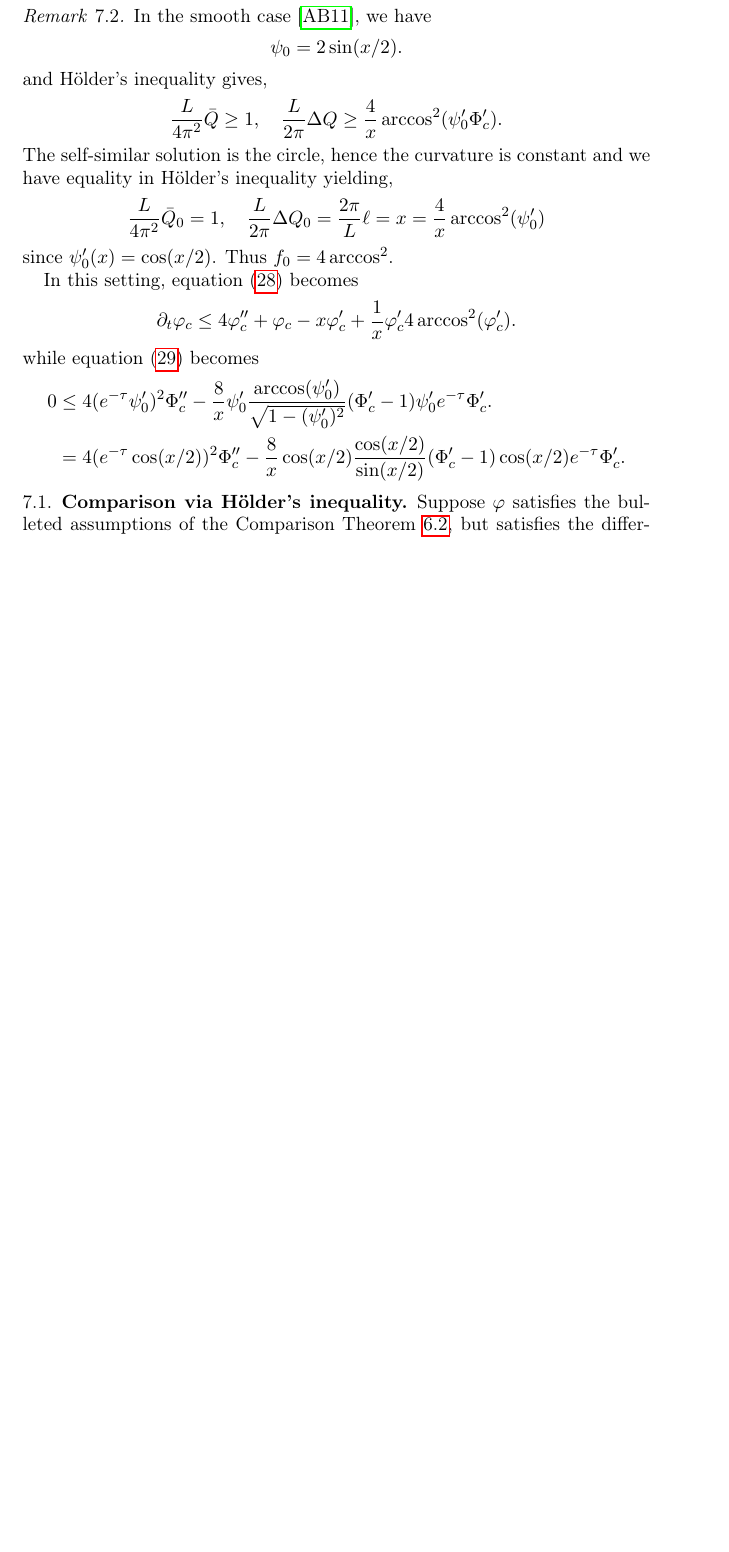
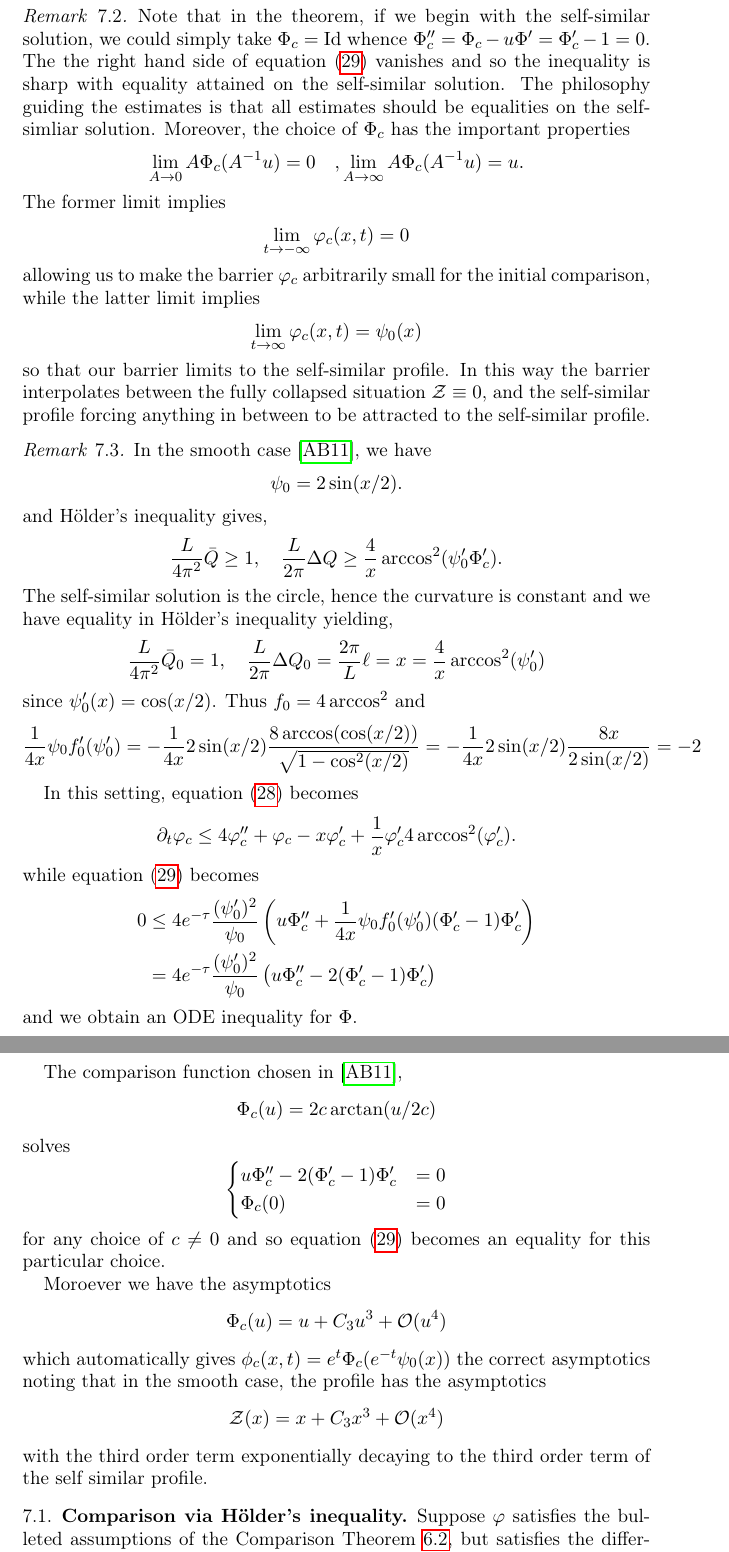
Before and after one commit to pabryan/csf_networks_tex, a LaTeX paper (csf_networks.tex): part of page 29 of 30 before the commit and two parts of pages 30 and 31 of 32 after it, the two joined at a grey line, cut at the place of the change, the shorter picture padded with empty space. Compiled offline with pdfLaTeX.

Commit message:
Wrote many details about obtaining comparisons from self-similar solutions.

```diff
--- a/csf_networks.tex
+++ b/csf_networks.tex
@@ -1324,3 +1368,18 @@ Let us also write $u = e^{-\tau} \psi_0$ for the argument to $\Phi_c$ so that we
+\begin{remark}
+Note that in the theorem, if we begin with the self-similar solution, we could simply take $\Phi_c = \id$ whence $\Phi_c'' = \Phi_c - u \Phi' = \Phi_c' - 1 = 0$. The the right hand side of equation \eqref{eq:Phi} vanishes and so the inequality is sharp with equality attained on the self-similar solution. The philosophy guiding the estimates is that all estimates should be equalities on the self-simliar solution. Moreover, the choice of $\Phi_c$ has the important properties
+\[
+\lim_{A\to 0} A \Phi_c (A^{-1} u) = 0 \quad, \lim_{A\to \infty} A \Phi_c (A^{-1} u) = u.
+\]
+The former limit implies
+\[
+\lim_{t\to-\infty} \varphi_c(x, t) = 0
+\]
+allowing us to make the barrier $\varphi_c$ arbitrarily small for the initial comparison, while the latter limit implies
+\[
+\lim_{t\to \infty} \varphi_c(x, t) = \psi_0(x)
+\]
+so that our barrier limits to the self-similar profile. In this way the barrier interpolates between the fully collapsed situation $\chordarcprofile \equiv 0$, and the self-similar profile forcing anything in between to be attracted to the self-similar profile.
+\end{remark}
 
 \begin{remark}
 In the smooth case \cite{MR2794630}, we have
@@ -1335,7 +1394,10 @@ The self-similar solution is the circle, hence the curvature is constant and we
 \[
 \frac{L}{4\pi^2} \bar{Q}_0 = 1, \quad \frac{L}{2\pi} \Delta Q_0 = \frac{2\pi}{L} \ell = x = \frac{4}{x} \arccos^2(\psi_0')
 \]
-since $\psi_0'(x) = \cos(x/2)$. Thus $f_0 = 4 \arccos^2$.
+since $\psi_0'(x) = \cos(x/2)$. Thus $f_0 = 4 \arccos^2$ and
+\[
+\frac{1}{4x} \psi_0 f_0'(\psi_0') = - \frac{1}{4x} 2 \sin(x/2) \frac{8\arccos(\cos(x/2))}{\sqrt{1 - \cos^2(x/2)}} = - \frac{1}{4x} 2 \sin(x/2) \frac{8x}{2\sin(x/2)}} = -2
+\]
 
 In this setting, equation \eqref{eq:self_similar_comparison} becomes
 \[
@@ -1344,10 +1406,34 @@ In this setting, equation \eqref{eq:self_similar_comparison} becomes
 while equation \eqref{eq:Phi} becomes
 \[
 \begin{split}
-0 &\leq 4 (e^{-\tau} \psi_0')^2 \Phi_c'' - \frac{8}{x} \psi_0' \frac{\arccos(\psi_0')}{\sqrt{1 - (\psi_0')^2}} (\Phi_c' - 1) \psi_0' e^{-\tau} \Phi_c'. \\
-&= 4 (e^{-\tau} \cos(x/2))^2 \Phi_c'' - \frac{8}{x} \cos(x/2) \frac{\cos(x/2)}{\sin(x/2)} (\Phi_c' - 1) \cos(x/2) e^{-\tau} \Phi_c'.
+0 &\leq 4 e^{-\tau} \frac{(\psi_0')^2}{\psi_0} \left(u \Phi_c'' + \frac{1}{4x} \psi_0 f_0'(\psi_0')(\Phi_c' - 1) \Phi_c'\right) \\
+&= 4 e^{-\tau} \frac{(\psi_0')^2}{\psi_0} \left(u \Phi_c'' - 2 (\Phi_c' - 1) \Phi_c'\right)
 \end{split}
 \]
+and we obtain an ODE inequality for $\Phi$.
+
+The comparison function chosen in \cite{MR2794630},
+\[
+\Phi_c (u) = 2 c \arctan(u/2c)
+\]
+solves
+\[
+\begin{cases}
+u \Phi_c'' - 2 (\Phi_c' - 1) \Phi_c' &= 0 \\
+\Phi_c(0) &= 0
+\end{cases}
+\]
+for any choice of $c \ne 0$ and so equation \eqref{eq:Phi} becomes an equality for this particular choice.
+
+Moroever we have the asymptotics
+\[
+\Phi_c(u) = u + C_3 u^3 + \bigo(u^4)
+\]
+which automatically gives $\phi_c(x, t) = e^t \Phi_c (e^{-t} \psi_0(x))$ the correct asymptotics noting that in the smooth case, the profile has the asymptotics
+\[
+\chordarcprofile(x) = x + C_3 x^3 + \bigo(x^4)
+\]
+with the third order term exponentially decaying to the third order term of the self similar profile.
 \end{remark}
 
 \subsection{Comparison via \holder's inequality}
```
Also changed, not shown: csf_networks.tex (50 more changed lines).
